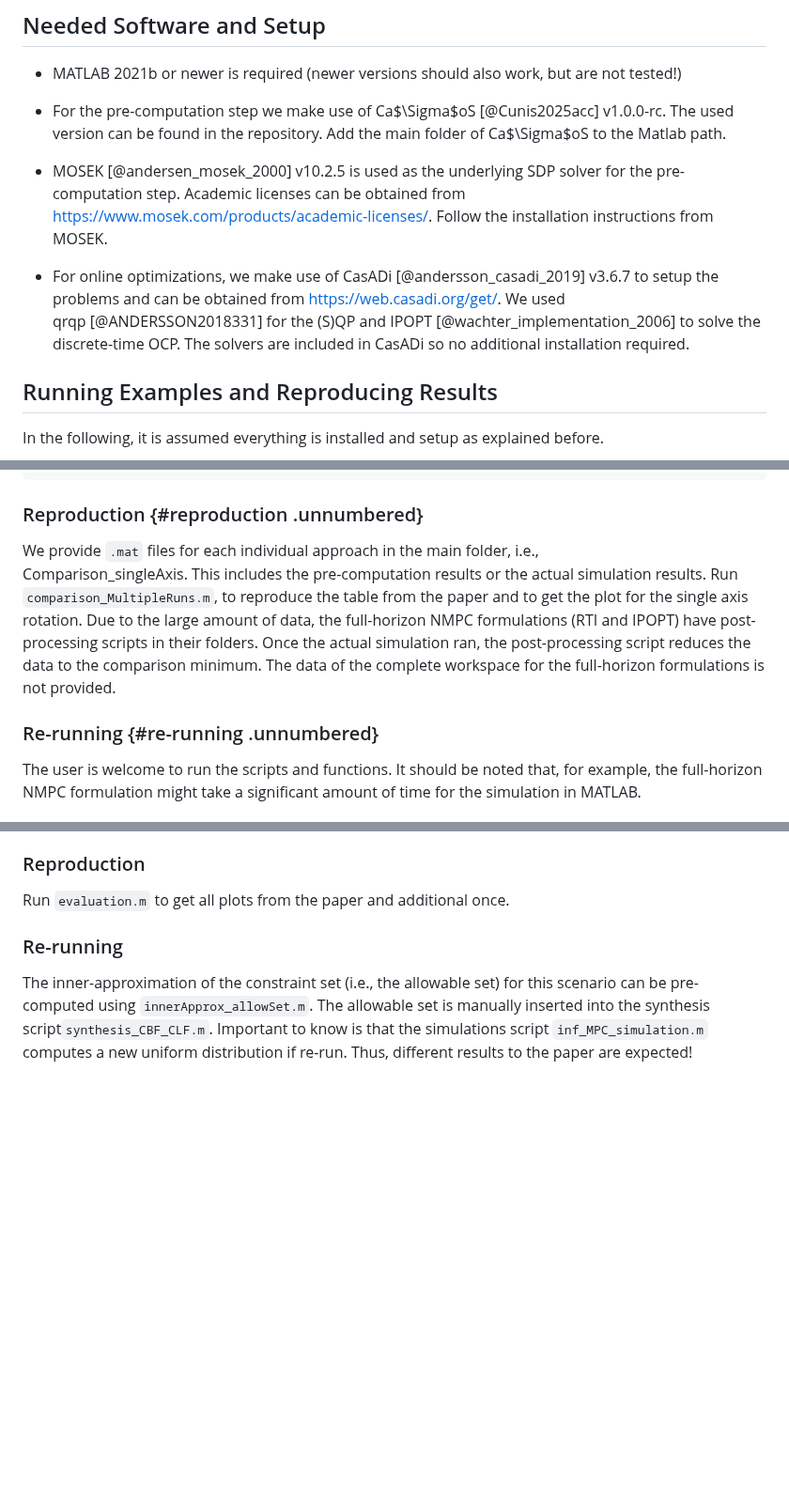
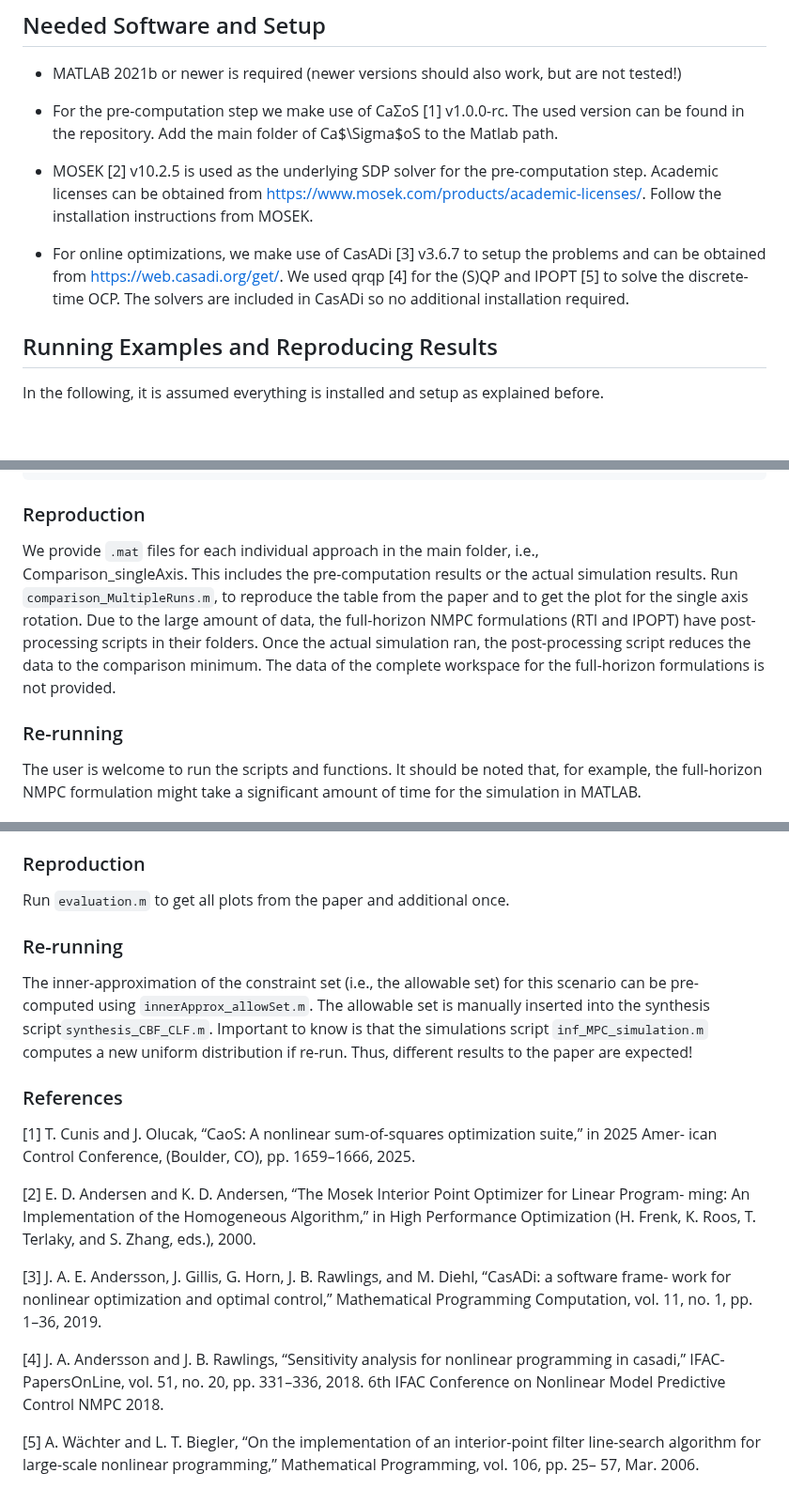
Before and after one commit to iFR-ACSO/TAC25-Inf-MPC, a Markdown page: README.md, 3 parts joined by grey strips. Shown at 94% size. GitHub-like rendering; blank space fills up the shorter version.

````diff
--- a/README.md
+++ b/README.md
@@ -19,20 +19,20 @@ aforementioned parts is provided.
   but are not tested!)
 
 - For the pre-computation step we make use of
-  Ca$\Sigma$oS [@Cunis2025acc] v1.0.0-rc. The used version can be found
+  CaΣoS [1] v1.0.0-rc. The used version can be found
   in the repository. Add the main folder of Ca$\Sigma$oS to the Matlab
   path.
 
-- MOSEK [@andersen_mosek_2000] v10.2.5 is used as the underlying SDP
+- MOSEK [2] v10.2.5 is used as the underlying SDP
   solver for the pre-computation step. Academic licenses can be obtained
   from <https://www.mosek.com/products/academic-licenses/>. Follow the
   installation instructions from MOSEK.
 
 - For online optimizations, we make use of
-  CasADi [@andersson_casadi_2019] v3.6.7 to setup the problems and can
+  CasADi [3] v3.6.7 to setup the problems and can
   be obtained from <https://web.casadi.org/get/>. We used
-  qrqp [@ANDERSSON2018331] for the (S)QP and
-  IPOPT [@wachter_implementation_2006] to solve the discrete-time OCP.
+  qrqp [4] for the (S)QP and
+  IPOPT [5] to solve the discrete-time OCP.
   The solvers are included in CasADi so no additional installation
   required.
 
@@ -74,7 +74,7 @@ Comparison_singleAxis/
 ```
 
 
-### Reproduction {#reproduction .unnumbered}
+### Reproduction
 
 We provide `.mat` files for each individual approach in the main folder,
 i.e.,\
@@ -87,7 +87,7 @@ folders. Once the actual simulation ran, the post-processing script
 reduces the data to the comparison minimum. The data of the complete
 workspace for the full-horizon formulations is not provided.
 
-### Re-running {#re-running .unnumbered}
+### Re-running
 
 The user is welcome to run the scripts and functions. It should be noted
 that, for example, the full-horizon NMPC formulation might take a
@@ -124,3 +124,26 @@ The allowable set is manually inserted into the synthesis
 script`synthesis_CBF_CLF.m`. Important to know is that the simulations
 script `inf_MPC_simulation.m` computes a new uniform distribution if
 re-run. Thus, different results to the paper are expected!
+
+
+### References
+
+
+[1] T. Cunis and J. Olucak, “CaoS: A nonlinear sum-of-squares optimization suite,” in 2025 Amer-
+ican Control Conference, (Boulder, CO), pp. 1659–1666, 2025.
+
+[2] E. D. Andersen and K. D. Andersen, “The Mosek Interior Point Optimizer for Linear Program-
+ming: An Implementation of the Homogeneous Algorithm,” in High Performance Optimization
+(H. Frenk, K. Roos, T. Terlaky, and S. Zhang, eds.), 2000.
+
+[3] J. A. E. Andersson, J. Gillis, G. Horn, J. B. Rawlings, and M. Diehl, “CasADi: a software frame-
+work for nonlinear optimization and optimal control,” Mathematical Programming Computation,
+vol. 11, no. 1, pp. 1–36, 2019.
+
+[4] J. A. Andersson and J. B. Rawlings, “Sensitivity analysis for nonlinear programming in casadi,”
+IFAC-PapersOnLine, vol. 51, no. 20, pp. 331–336, 2018. 6th IFAC Conference on Nonlinear
+Model Predictive Control NMPC 2018.
+
+[5] A. Wächter and L. T. Biegler, “On the implementation of an interior-point filter line-search
+algorithm for large-scale nonlinear programming,” Mathematical Programming, vol. 106, pp. 25–
+57, Mar. 2006.
````
